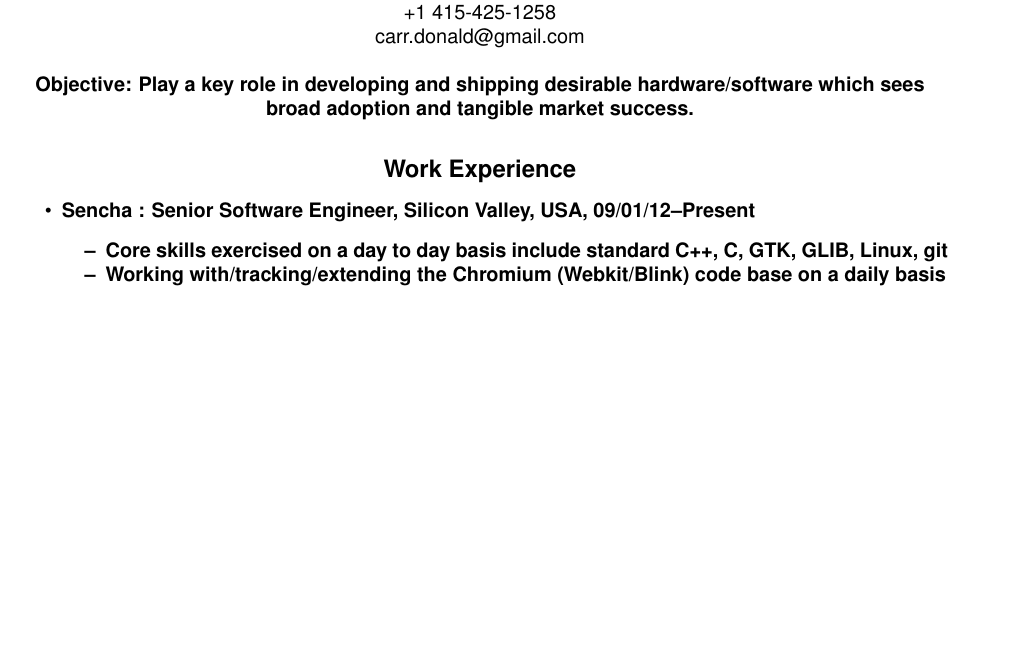
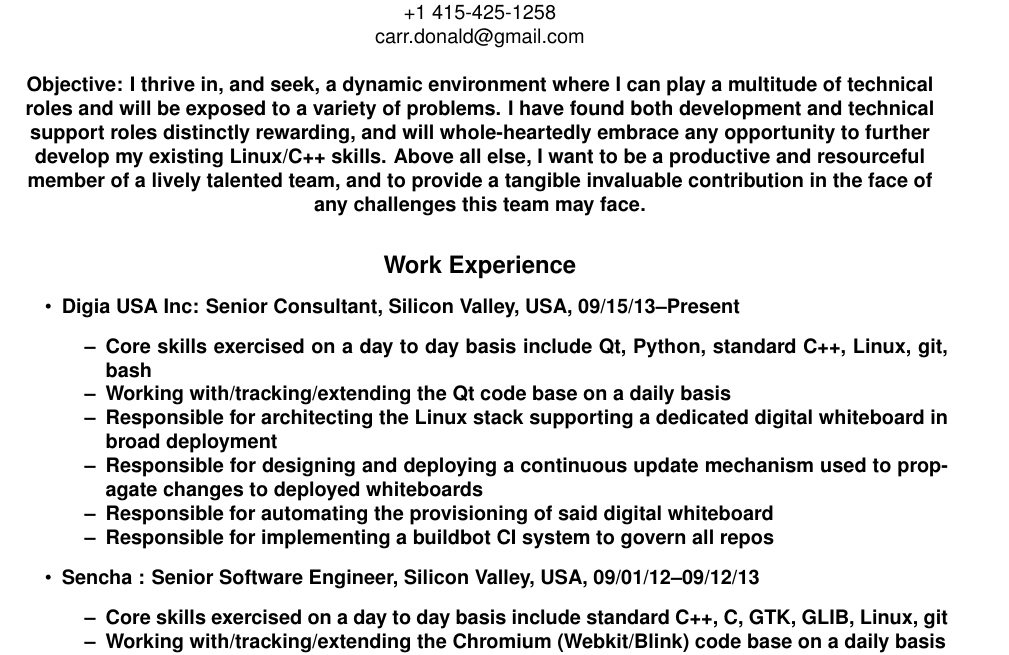
Before and after one commit to sirspudd/cv, a LaTeX CV (donald-carr-cv.tex): part of page 1 of 3, cut so that both start at the same text, the shorter picture padded with empty space. Compiled offline with pdfLaTeX.

Commit message:
Update CV

```diff
--- a/donald-carr-cv.tex
+++ b/donald-carr-cv.tex
@@ -24,13 +24,24 @@ San Francisco, CA \\
 carr.donald@gmail.com \\
 \hspace*{\fill} \\
 
-\bf{Objective:} Play a key role in developing and shipping desirable hardware/software which sees broad adoption and tangible market success.
-%I thrive in, and seek, a dynamic environment where I can play a multitude of technical roles and will be exposed to a variety of problems. I have found both development and technical support roles distinctly rewarding, and will whole-heartedly embrace any opportunity to further develop my existing Linux/C++ skills. Above all else, I want to be a productive and resourceful member of a lively talented team, and to provide a tangible invaluable contribution in the face of any challenges this team may face.
+\bf{Objective:}
+%Play a key role in developing and shipping desirable hardware/software which sees broad adoption and tangible market success.
+I thrive in, and seek, a dynamic environment where I can play a multitude of technical roles and will be exposed to a variety of problems. I have found both development and technical support roles distinctly rewarding, and will whole-heartedly embrace any opportunity to further develop my existing Linux/C++ skills. Above all else, I want to be a productive and resourceful member of a lively talented team, and to provide a tangible invaluable contribution in the face of any challenges this team may face.
 
 \subsection*{Work Experience}
 \begin{itemize}
 
-\item{{\bf Sencha }: Senior Software Engineer, Silicon Valley, USA, 09/01/12--Present }
+\item{{\bf Digia USA Inc}: Senior Consultant, Silicon Valley, USA, 09/15/13--Present }
+\begin{itemize*}
+    \item{Core skills exercised on a day to day basis include Qt, Python, standard C++, Linux, git, bash}
+    \item{Working with/tracking/extending the Qt code base on a daily basis}
+    \item{Responsible for architecting the Linux stack supporting a dedicated digital whiteboard in broad deployment}
+    \item{Responsible for designing and deploying a continuous update mechanism used to propagate changes to deployed whiteboards}
+    \item{Responsible for automating the provisioning of said digital whiteboard}
+    \item{Responsible for implementing a buildbot CI system to govern all repos}
+\end{itemize*}
+
+\item{{\bf Sencha }: Senior Software Engineer, Silicon Valley, USA, 09/01/12--09/12/13 }
 \begin{itemize*}
     \item{Core skills exercised on a day to day basis include standard C++, C, GTK, GLIB, Linux, git}
     \item{Working with/tracking/extending the Chromium (Webkit/Blink) code base on a daily basis}
```
